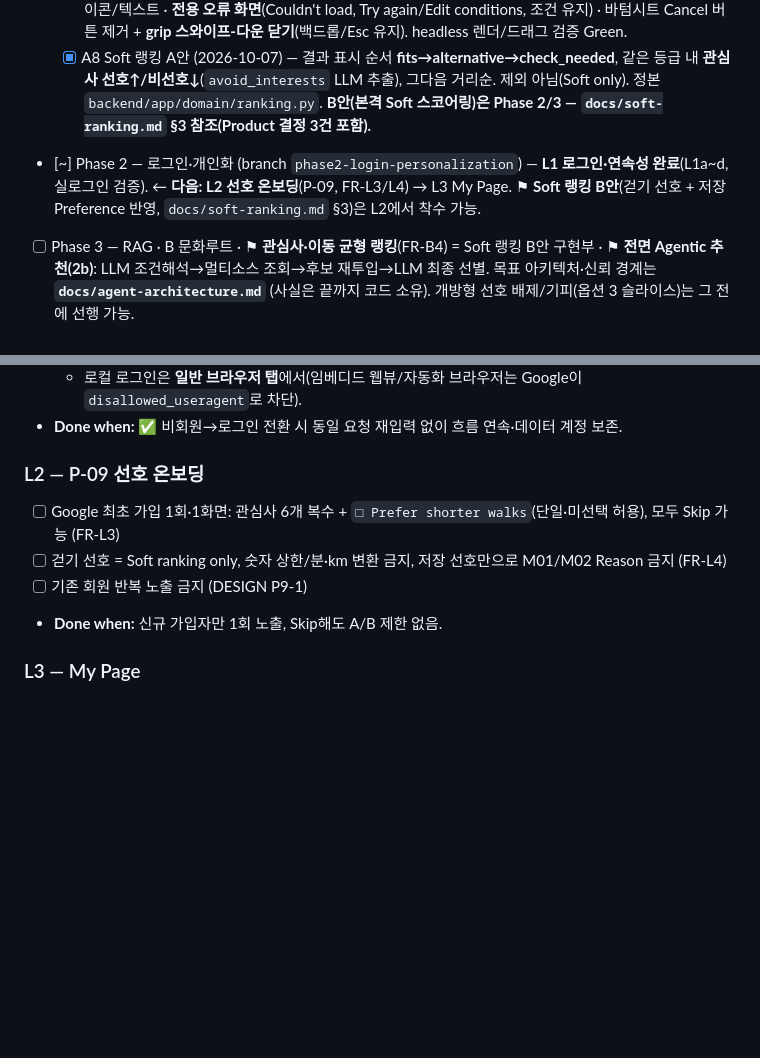
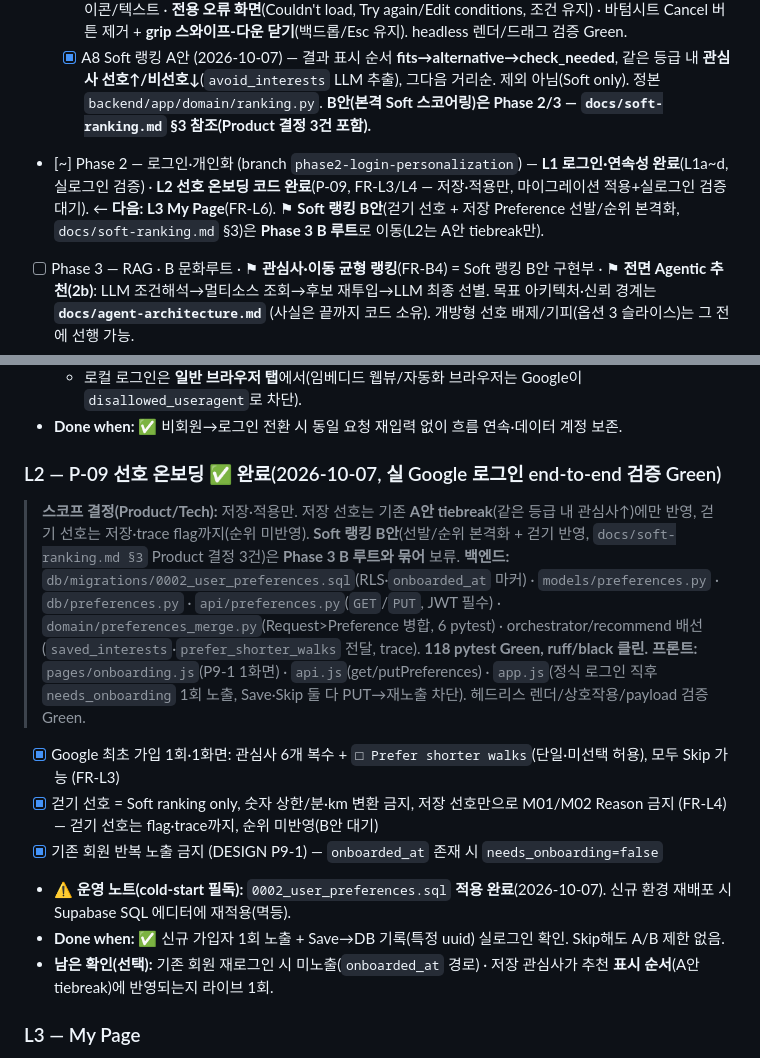
Before and after one commit to techietaek/codyssey-konnect, a Markdown page: agent-flow.md, 2 parts joined by grey strips. Drawn GitHub-style; blank space fills up the shorter version.

Commit message:
Mark L2 preference onboarding complete in agent-flow
Scope locked to store+apply (A-tier tiebreak only); Soft-ranking B moved to
Phase 3. Live Google sign-up end-to-end verified; next slice L3 My Page.

Co-Authored-By: Claude Opus 4.8 <noreply@anthropic.com>

```diff
--- a/agent-flow.md
+++ b/agent-flow.md
@@ -28,7 +28,7 @@
   - [~] **데이터 검색 품질 개선** (2026-10-07~) — check_needed 과다(실측 73%) 완화. 원인·솔루션·로드맵은 **`docs/data-quality.md`** 에서 관리. 1~3단계 완료(원인 집계 → `detailInfo2` 연동 → LLM 운영시간 추출): **check 73%→42%, fits 20%→51%**(공식 데이터만, 환각 검증 완료). 4단계(KOPIS/서울문화포털) 대기.
   - [x] A7 상태 UX 보강 (branch `phase1-a-loading-states`, 2026-10-07) — 조회 대기 **로딩 화면**(shimmer 스켈레톤 + 회전 단계문구 + 펄스 sparkle, Cancel=요청 AbortController 취소) · 조회 플로우를 `app.js startRecommend`로 중앙화(로딩→결과/취소복귀/오류) · **0건** 지도 축소(NAVER 로고 노출 방지)+경고 아이콘/텍스트 · **전용 오류 화면**(Couldn't load, Try again/Edit conditions, 조건 유지) · 바텀시트 Cancel 버튼 제거 + **grip 스와이프-다운 닫기**(백드롭/Esc 유지). headless 렌더/드래그 검증 Green.
   - [x] A8 Soft 랭킹 A안 (2026-10-07) — 결과 표시 순서 **fits→alternative→check_needed**, 같은 등급 내 **관심사 선호↑/비선호↓**(`avoid_interests` LLM 추출), 그다음 거리순. 제외 아님(Soft only). 정본 `backend/app/domain/ranking.py`. **B안(본격 Soft 스코어링)은 Phase 2/3 — `docs/soft-ranking.md` §3 참조(Product 결정 3건 포함).**
-- [~] Phase 2 — 로그인·개인화 (branch `phase2-login-personalization`) — **L1 로그인·연속성 완료**(L1a~d, 실로그인 검증). ← **다음: L2 선호 온보딩**(P-09, FR-L3/L4) → L3 My Page. ⚑ **Soft 랭킹 B안**(걷기 선호 + 저장 Preference 반영, `docs/soft-ranking.md` §3)은 L2에서 착수 가능.
+- [~] Phase 2 — 로그인·개인화 (branch `phase2-login-personalization`) — **L1 로그인·연속성 완료**(L1a~d, 실로그인 검증) · **L2 선호 온보딩 코드 완료**(P-09, FR-L3/L4 — 저장·적용만, 마이그레이션 적용+실로그인 검증 대기). ← **다음: L3 My Page**(FR-L6). ⚑ **Soft 랭킹 B안**(걷기 선호 + 저장 Preference 선발/순위 본격화, `docs/soft-ranking.md` §3)은 **Phase 3 B 루트**로 이동(L2는 A안 tiebreak만).
 - [ ] Phase 3 — RAG · B 문화루트 · ⚑ **관심사·이동 균형 랭킹**(FR-B4) = Soft 랭킹 B안 구현부 · ⚑ **전면 Agentic 추천(2b)**: LLM 조건해석→멀티소스 조회→후보 재투입→LLM 최종 선별. 목표 아키텍처·신뢰 경계는 **`docs/agent-architecture.md`** (사실은 끝까지 코드 소유). 개방형 선호 배제/기피(옵션 3 슬라이스)는 그 전에 선행 가능.
 - [ ] Phase 4 — 배포·실사용자 검증·발표
 
@@ -177,11 +177,16 @@
   - 로컬 로그인은 **일반 브라우저 탭**에서(임베디드 웹뷰/자동화 브라우저는 Google이 `disallowed_useragent`로 차단).
 - **Done when:** ✅ 비회원→로그인 전환 시 동일 요청 재입력 없이 흐름 연속·데이터 계정 보존.
 
-### L2 — P-09 선호 온보딩
-- [ ] Google 최초 가입 1회·1화면: 관심사 6개 복수 + `□ Prefer shorter walks`(단일·미선택 허용), 모두 Skip 가능 (FR-L3)
-- [ ] 걷기 선호 = Soft ranking only, 숫자 상한/분·km 변환 금지, 저장 선호만으로 M01/M02 Reason 금지 (FR-L4)
-- [ ] 기존 회원 반복 노출 금지 (DESIGN P9-1)
-- **Done when:** 신규 가입자만 1회 노출, Skip해도 A/B 제한 없음.
+### L2 — P-09 선호 온보딩 ✅ 완료(2026-10-07, 실 Google 로그인 end-to-end 검증 Green)
+> **스코프 결정(Product/Tech):** 저장·적용만. 저장 선호는 기존 **A안 tiebreak**(같은 등급 내 관심사↑)에만 반영, 걷기 선호는 저장·trace flag까지(순위 미반영). **Soft 랭킹 B안**(선발/순위 본격화 + 걷기 반영, `docs/soft-ranking.md §3` Product 결정 3건)은 **Phase 3 B 루트와 묶어** 보류.
+> **백엔드:** `db/migrations/0002_user_preferences.sql`(RLS·`onboarded_at` 마커) · `models/preferences.py` · `db/preferences.py` · `api/preferences.py`(`GET`/`PUT`, JWT 필수) · `domain/preferences_merge.py`(Request>Preference 병합, 6 pytest) · orchestrator/recommend 배선(`saved_interests`·`prefer_shorter_walks` 전달, trace). **118 pytest Green, ruff/black 클린.**
+> **프론트:** `pages/onboarding.js`(P9-1 1화면) · `api.js`(get/putPreferences) · `app.js`(정식 로그인 직후 `needs_onboarding` 1회 노출, Save·Skip 둘 다 PUT→재노출 차단). 헤드리스 렌더/상호작용/payload 검증 Green.
+- [x] Google 최초 가입 1회·1화면: 관심사 6개 복수 + `□ Prefer shorter walks`(단일·미선택 허용), 모두 Skip 가능 (FR-L3)
+- [x] 걷기 선호 = Soft ranking only, 숫자 상한/분·km 변환 금지, 저장 선호만으로 M01/M02 Reason 금지 (FR-L4) — 걷기 선호는 flag·trace까지, 순위 미반영(B안 대기)
+- [x] 기존 회원 반복 노출 금지 (DESIGN P9-1) — `onboarded_at` 존재 시 `needs_onboarding=false`
+- **⚠ 운영 노트(cold-start 필독):** `0002_user_preferences.sql` **적용 완료**(2026-10-07). 신규 환경 재배포 시 Supabase SQL 에디터에 재적용(멱등).
+- **Done when:** ✅ 신규 가입자 1회 노출 + Save→DB 기록(특정 uuid) 실로그인 확인. Skip해도 A/B 제한 없음.
+- **남은 확인(선택):** 기존 회원 재로그인 시 미노출(`onboarded_at` 경로) · 저장 관심사가 추천 **표시 순서**(A안 tiebreak)에 반영되는지 라이브 1회.
 
 ### L3 — My Page
 - [ ] 확인된 선호 확인·수정·초기화(이후 추천부터 적용) / 현재 여행·최근 선택 진입 / 계정 정보 (FR-L6)
```
